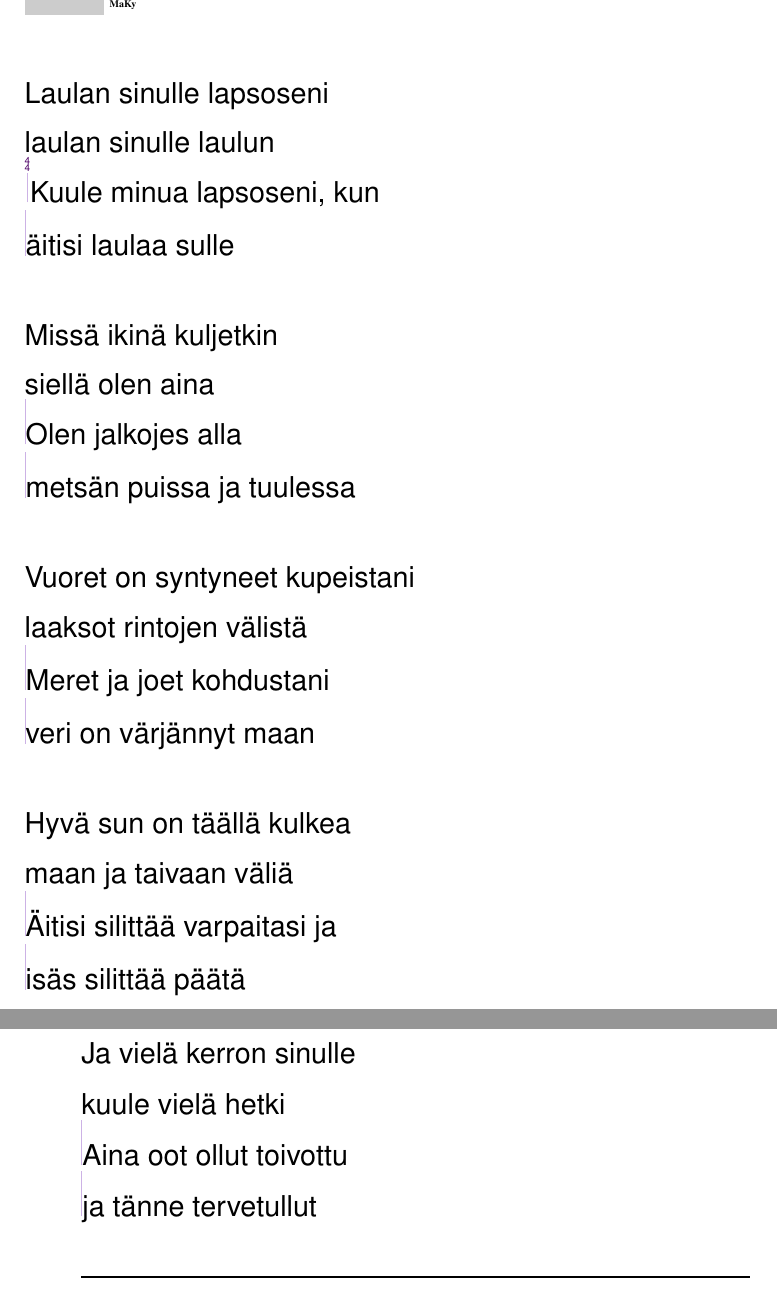
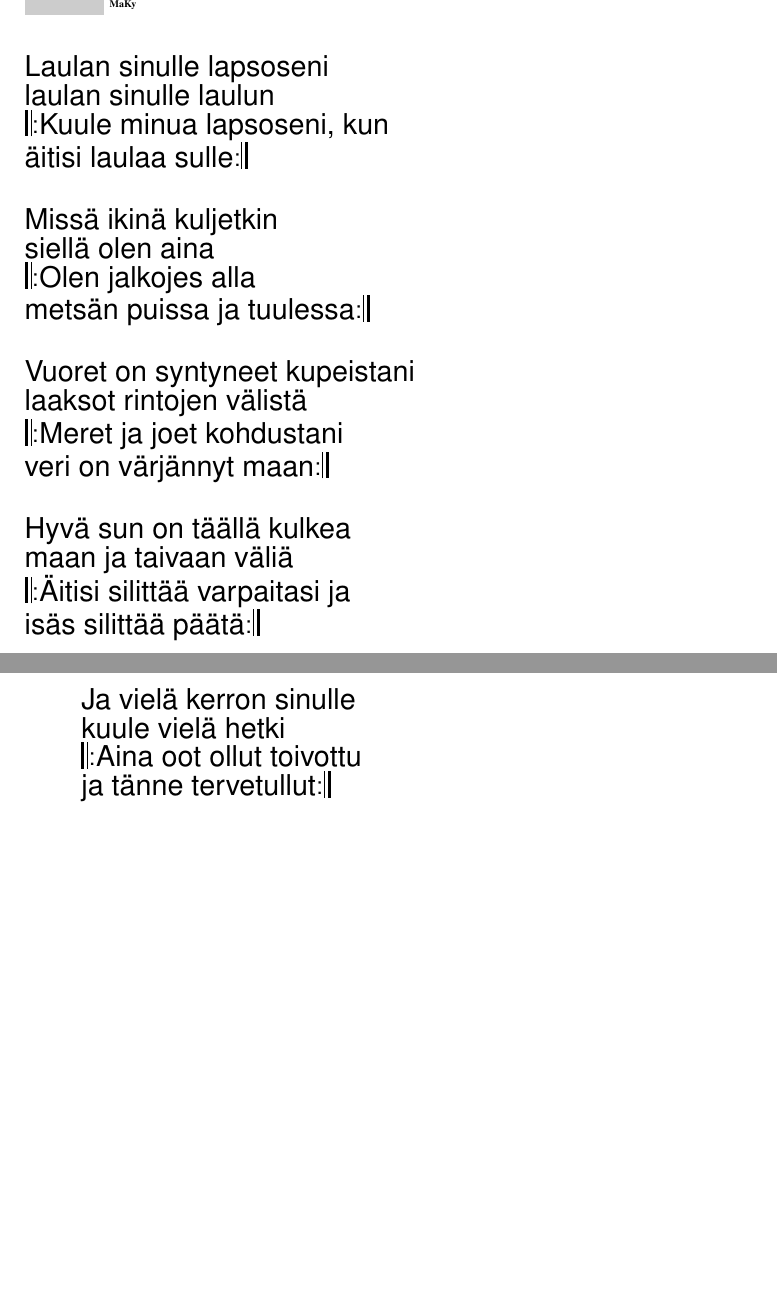
Before and after one commit to unilaiva/unilaiva-songbook, a LaTeX book (wisdom-songbook.tex, which reads content/songs_suomi.tex): two parts of pages 78 and 79 of 113 before the commit and two parts of pages 78 and 79 of 111 after it, joined at a grey line, cut so that both start at the same text, the shorter picture padded with empty space. Compiled offline with pdfLaTeX.

Commit message:
'Laulan sinulle lapsoseni': for repetition, use \lrep and \rrep instead of meter bars, for consistency. Remove empty chord lines.

```diff
--- a/content/songs_suomi.tex
+++ b/content/songs_suomi.tex
@@ -342,31 +342,28 @@
 
 \beginsong{Laulan sinulle lapsoseni}[by={MaKy}]
   \meter{4}{4}
-
+  \chordsoff % do not show space in place of non-existing chords
   \beginverse
     Laulan sinulle lapsoseni
     laulan sinulle laulun
-    |Kuule minua lapsoseni, kun
-    |äitisi laulaa sulle
+    \lrep Kuule minua lapsoseni, kun
+    äitisi laulaa sulle\rrep
   \endverse
-
   \beginverse
     Missä ikinä kuljetkin
     siellä olen aina
-    |Olen jalkojes alla
-    |metsän puissa ja tuulessa
+    \lrep Olen jalkojes alla
+    metsän puissa ja tuulessa\rrep
   \endverse
-
   \beginverse
     Vuoret on syntyneet kupeistani
     laaksot rintojen välistä
-    |Meret ja joet kohdustani
-    |veri on värjännyt maan
+    \lrep Meret ja joet kohdustani
+    veri on värjännyt maan\rrep
   \endverse
-
   \beginverse
     Hyvä sun on täällä kulkea
     maan ja taivaan väliä
-    |Äitisi silittää varpaitasi ja
-    |isäs silittää päätä
+    \lrep Äitisi silittää varpaitasi ja
+    isäs silittää päätä\rrep
   \endverse
@@ -388,12 +382,10 @@
   \beginverse
     Ja vielä kerron sinulle
     kuule vielä hetki
-    |Aina oot ollut toivottu
-    |ja tänne tervetullut
+    \lrep Aina oot ollut toivottu
+    ja tänne tervetullut\rrep
   \endverse
-
 \endsong
-
 
 
 \beginsong{En etsi valtaa loistoa}[by={Topelius \& Sibelius}]
```
Also changed, not shown: content/songs_suomi.tex (11 more changed lines).
